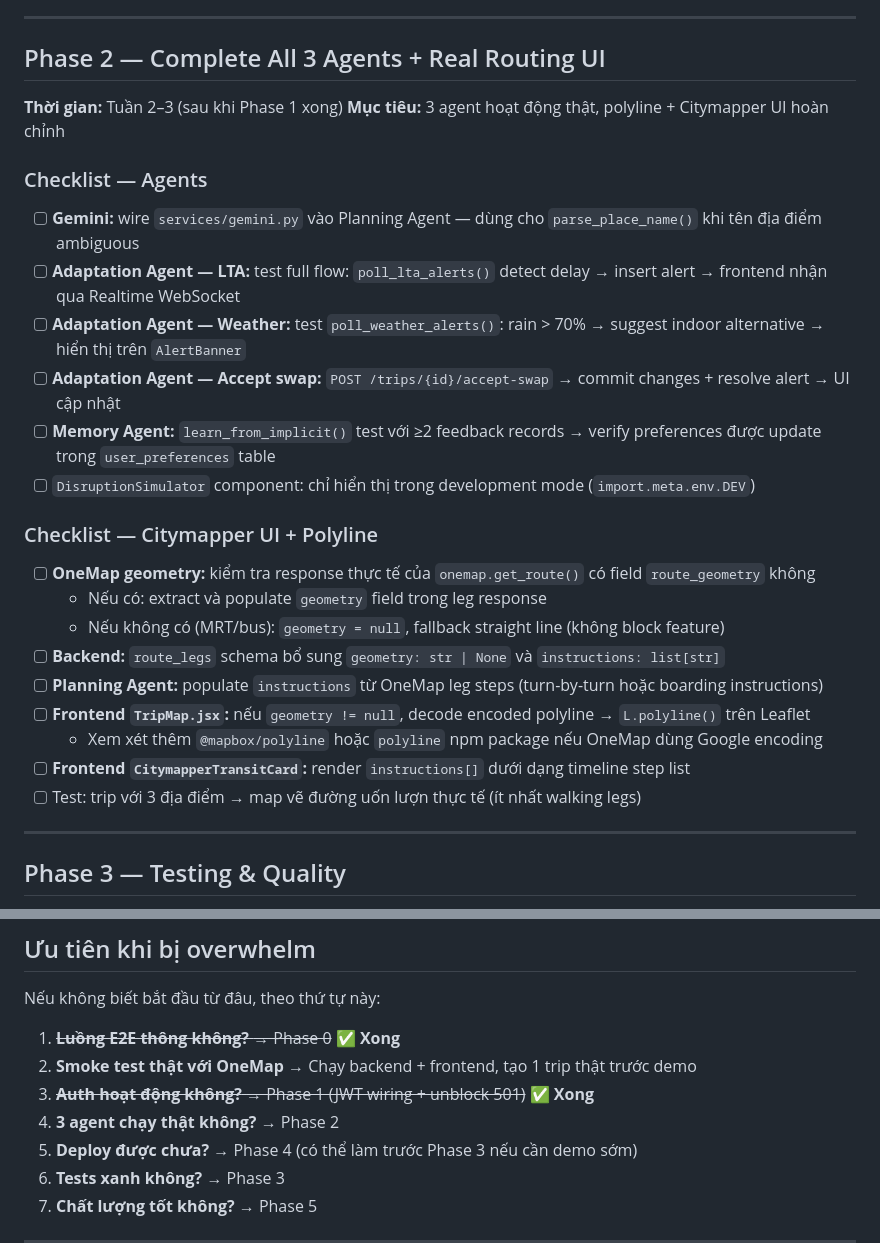
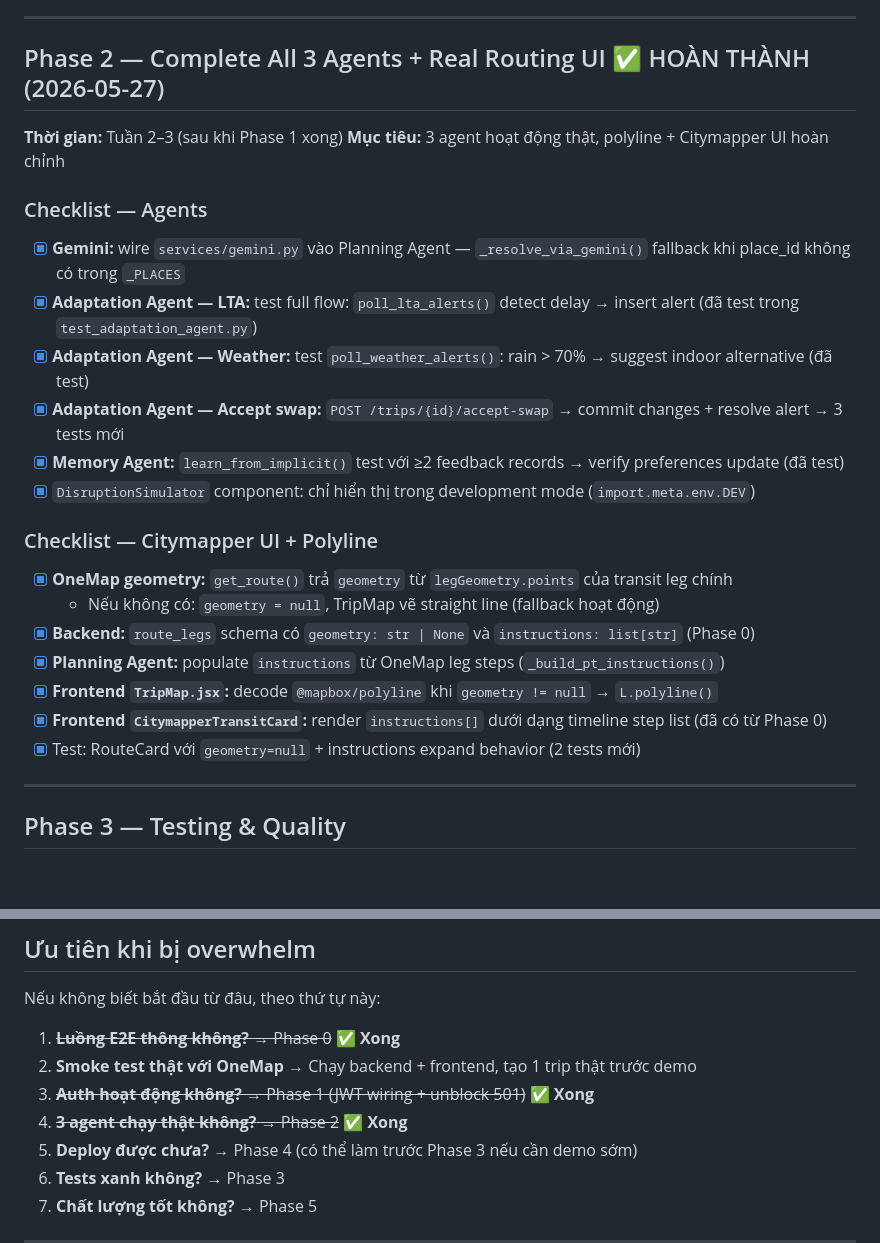
Before and after one commit to AnhKhoaaaa/IMOVEV2, a Markdown page: docs/specs/roadmap.md, 2 parts joined by grey strips. Drawn GitHub-style; blank space fills up the shorter version.

Commit message:
docs(roadmap): mark Phase 2 complete
Co-Authored-By: Claude Sonnet 4.6 <noreply@anthropic.com>

```diff
--- a/docs/specs/roadmap.md
+++ b/docs/specs/roadmap.md
@@ -69,30 +69,28 @@ Hiện tại `GET /alerts/preferences` trả 501 vì chưa có JWT middleware. `
 
 ---
 
-## Phase 2 — Complete All 3 Agents + Real Routing UI
+## Phase 2 — Complete All 3 Agents + Real Routing UI ✅ HOÀN THÀNH (2026-05-27)
 **Thời gian:** Tuần 2–3 (sau khi Phase 1 xong)
 **Mục tiêu:** 3 agent hoạt động thật, polyline + Citymapper UI hoàn chỉnh
 
 ### Checklist — Agents
 
-- [ ] **Gemini:** wire `services/gemini.py` vào Planning Agent — dùng cho `parse_place_name()` khi tên địa điểm ambiguous
-- [ ] **Adaptation Agent — LTA:** test full flow: `poll_lta_alerts()` detect delay → insert alert → frontend nhận qua Realtime WebSocket
-- [ ] **Adaptation Agent — Weather:** test `poll_weather_alerts()`: rain > 70% → suggest indoor alternative → hiển thị trên `AlertBanner`
-- [ ] **Adaptation Agent — Accept swap:** `POST /trips/{id}/accept-swap` → commit changes + resolve alert → UI cập nhật
-- [ ] **Memory Agent:** `learn_from_implicit()` test với ≥2 feedback records → verify preferences được update trong `user_preferences` table
-- [ ] `DisruptionSimulator` component: chỉ hiển thị trong development mode (`import.meta.env.DEV`)
+- [x] **Gemini:** wire `services/gemini.py` vào Planning Agent — `_resolve_via_gemini()` fallback khi place_id không có trong `_PLACES`
+- [x] **Adaptation Agent — LTA:** test full flow: `poll_lta_alerts()` detect delay → insert alert (đã test trong `test_adaptation_agent.py`)
+- [x] **Adaptation Agent — Weather:** test `poll_weather_alerts()`: rain > 70% → suggest indoor alternative (đã test)
+- [x] **Adaptation Agent — Accept swap:** `POST /trips/{id}/accept-swap` → commit changes + resolve alert → 3 tests mới
+- [x] **Memory Agent:** `learn_from_implicit()` test với ≥2 feedback records → verify preferences update (đã test)
+- [x] `DisruptionSimulator` component: chỉ hiển thị trong development mode (`import.meta.env.DEV`)
 
 ### Checklist — Citymapper UI + Polyline
 
-- [ ] **OneMap geometry:** kiểm tra response thực tế của `onemap.get_route()` có field `route_geometry` không
-  - Nếu có: extract và populate `geometry` field trong leg response
-  - Nếu không có (MRT/bus): `geometry = null`, fallback straight line (không block feature)
-- [ ] **Backend:** `route_legs` schema bổ sung `geometry: str | None` và `instructions: list[str]`
-- [ ] **Planning Agent:** populate `instructions` từ OneMap leg steps (turn-by-turn hoặc boarding instructions)
-- [ ] **Frontend `TripMap.jsx`:** nếu `geometry != null`, decode encoded polyline → `L.polyline()` trên Leaflet
-  - Xem xét thêm `@mapbox/polyline` hoặc `polyline` npm package nếu OneMap dùng Google encoding
-- [ ] **Frontend `CitymapperTransitCard`:** render `instructions[]` dưới dạng timeline step list
-- [ ] Test: trip với 3 địa điểm → map vẽ đường uốn lượn thực tế (ít nhất walking legs)
+- [x] **OneMap geometry:** `get_route()` trả `geometry` từ `legGeometry.points` của transit leg chính
+  - Nếu không có: `geometry = null`, TripMap vẽ straight line (fallback hoạt động)
+- [x] **Backend:** `route_legs` schema có `geometry: str | None` và `instructions: list[str]` (Phase 0)
+- [x] **Planning Agent:** populate `instructions` từ OneMap leg steps (`_build_pt_instructions()`)
+- [x] **Frontend `TripMap.jsx`:** decode `@mapbox/polyline` khi `geometry != null` → `L.polyline()`
+- [x] **Frontend `CitymapperTransitCard`:** render `instructions[]` dưới dạng timeline step list (đã có từ Phase 0)
+- [x] Test: RouteCard với `geometry=null` + instructions expand behavior (2 tests mới)
 
 ---
 
@@ -212,7 +210,7 @@ Nếu không biết bắt đầu từ đâu, theo thứ tự này:
 1. ~~**Luồng E2E thông không?** → Phase 0~~ ✅ **Xong**
 2. **Smoke test thật với OneMap** → Chạy backend + frontend, tạo 1 trip thật trước demo
 3. ~~**Auth hoạt động không?** → Phase 1 (JWT wiring + unblock 501)~~ ✅ **Xong**
-4. **3 agent chạy thật không?** → Phase 2
+4. ~~**3 agent chạy thật không?** → Phase 2~~ ✅ **Xong**
 5. **Deploy được chưa?** → Phase 4 (có thể làm trước Phase 3 nếu cần demo sớm)
 6. **Tests xanh không?** → Phase 3
 7. **Chất lượng tốt không?** → Phase 5
```
